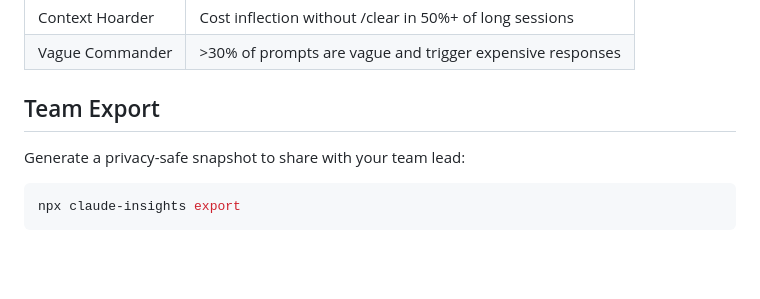
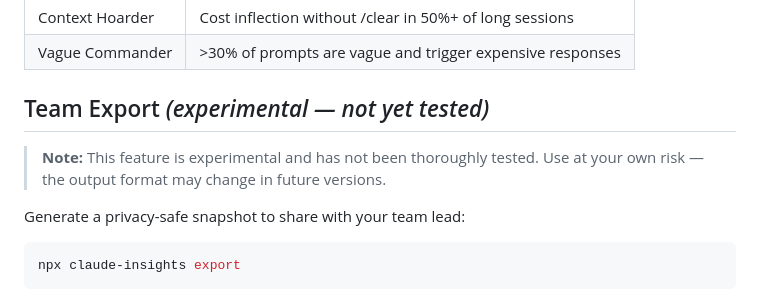
Before and after one commit to auaustria/claude-session-insights, a Markdown page: README.md, the part around the change. Rendered like a GitHub page; blank space fills up the shorter version.

Commit message:
Mark team export feature as experimental and not yet tested
Co-Authored-By: Claude Opus 4.6 <noreply@anthropic.com>

```diff
--- a/README.md
+++ b/README.md
@@ -102,7 +102,9 @@ You can pick which model to use (Sonnet, Opus, or Haiku) from the model picker.
 | Context Hoarder | Cost inflection without /clear in 50%+ of long sessions |
 | Vague Commander | >30% of prompts are vague and trigger expensive responses |
 
-## Team Export
+## Team Export *(experimental — not yet tested)*
+
+> **Note:** This feature is experimental and has not been thoroughly tested. Use at your own risk — the output format may change in future versions.
 
 Generate a privacy-safe snapshot to share with your team lead:
 
```
